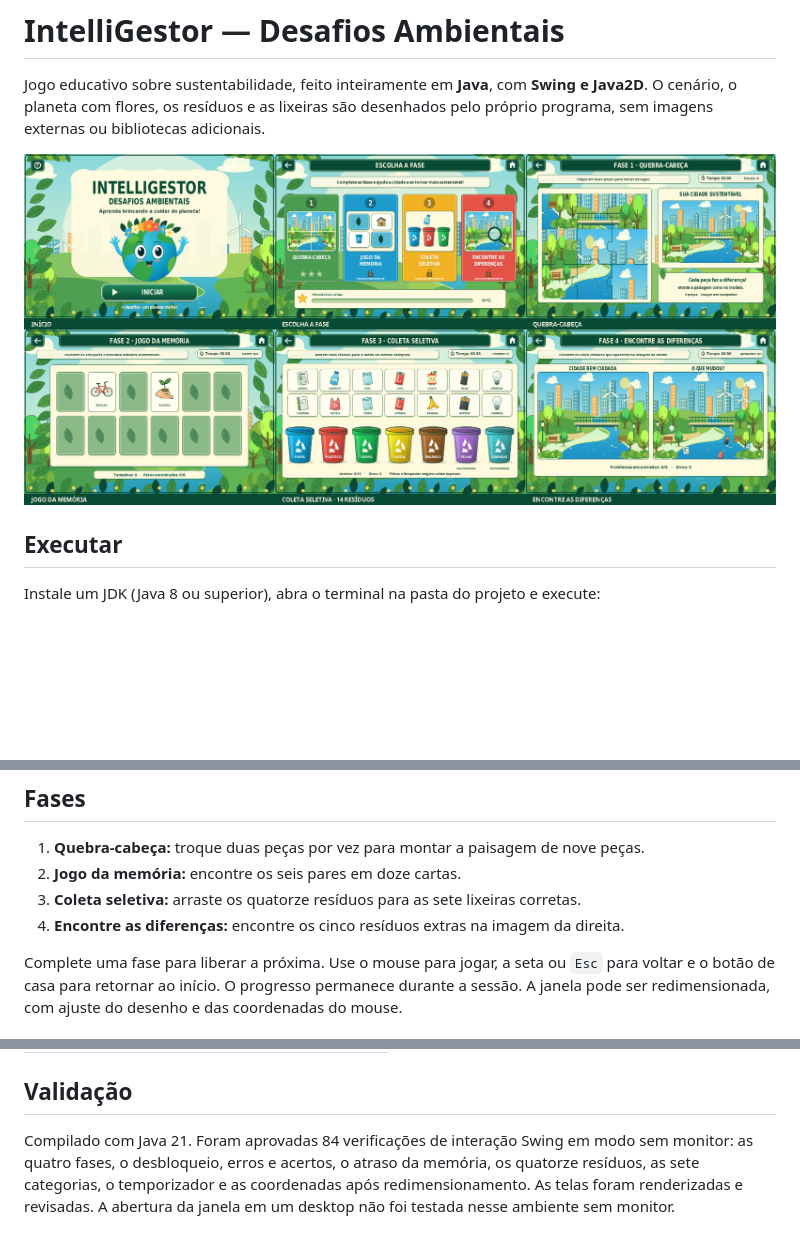
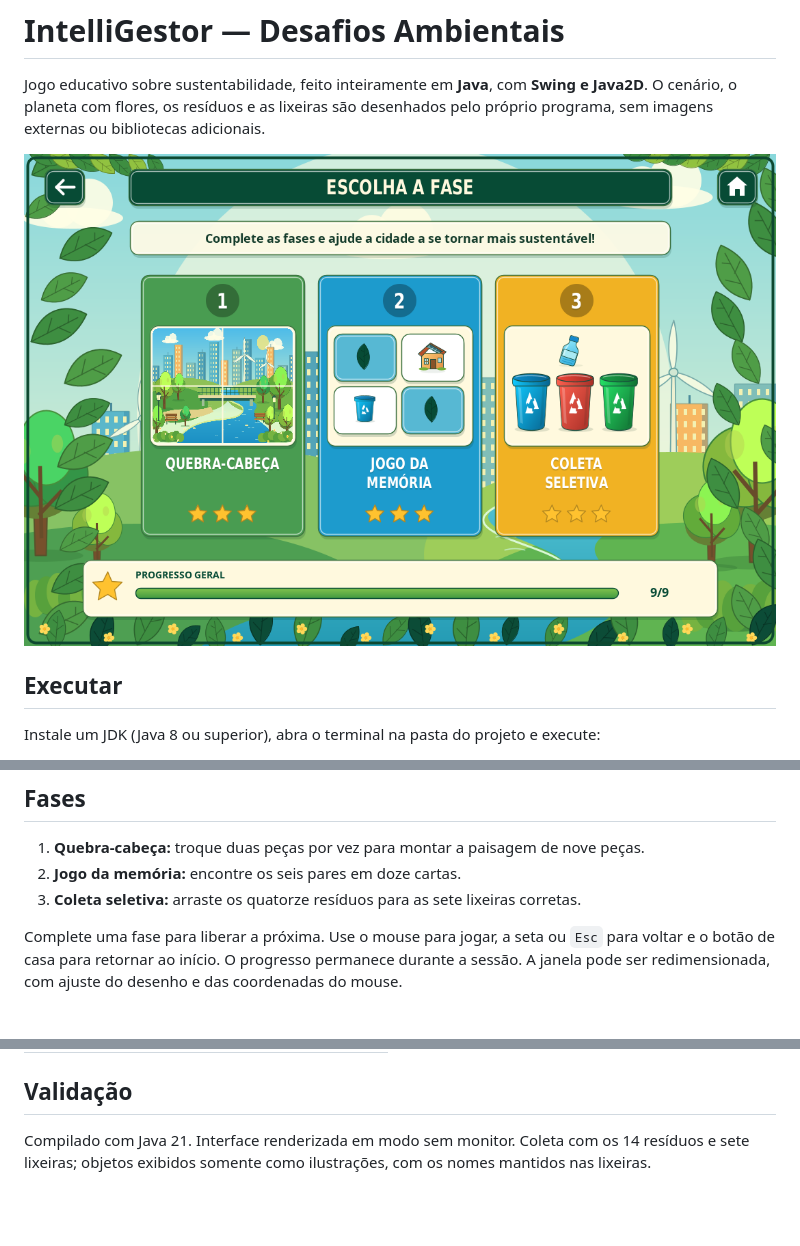
Before and after one commit to Luckyz7z/IntelliGestor, a Markdown page: README.md, 3 parts joined by grey strips. GitHub-like rendering; pictures changed too: docs/previa.png; blank space fills up the shorter version.

Commit message:
Remove fase de diferenças e nomes dos resíduos na coleta

```diff
--- a/README.md
+++ b/README.md
@@ -20,7 +20,6 @@ java Main
 1. **Quebra-cabeça:** troque duas peças por vez para montar a paisagem de nove peças.
 2. **Jogo da memória:** encontre os seis pares em doze cartas.
 3. **Coleta seletiva:** arraste os quatorze resíduos para as sete lixeiras corretas.
-4. **Encontre as diferenças:** encontre os cinco resíduos extras na imagem da direita.
 
 Complete uma fase para liberar a próxima. Use o mouse para jogar, a seta ou `Esc` para voltar e o botão de casa para retornar ao início. O progresso permanece durante a sessão. A janela pode ser redimensionada, com ajuste do desenho e das coordenadas do mouse.
 
@@ -40,4 +39,4 @@ Os resíduos do código original foram preservados: jornal, garrafa, pote, lata,
 
 ## Validação
 
-Compilado com Java 21. Foram aprovadas 84 verificações de interação Swing em modo sem monitor: as quatro fases, o desbloqueio, erros e acertos, o atraso da memória, os quatorze resíduos, as sete categorias, o temporizador e as coordenadas após redimensionamento. As telas foram renderizadas e revisadas. A abertura da janela em um desktop não foi testada nesse ambiente sem monitor.
+Compilado com Java 21. Interface renderizada em modo sem monitor. Coleta com os 14 resíduos e sete lixeiras; objetos exibidos somente como ilustrações, com os nomes mantidos nas lixeiras.
```
Also changed, not shown: 1 other file.
